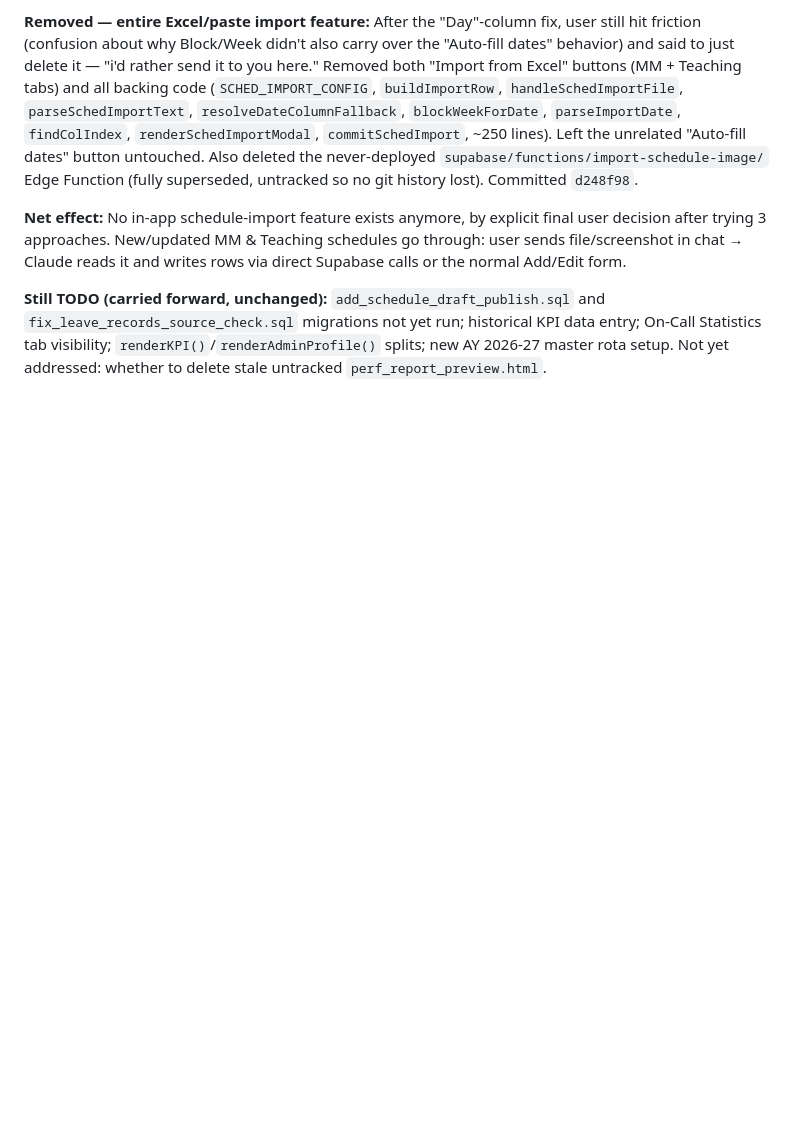
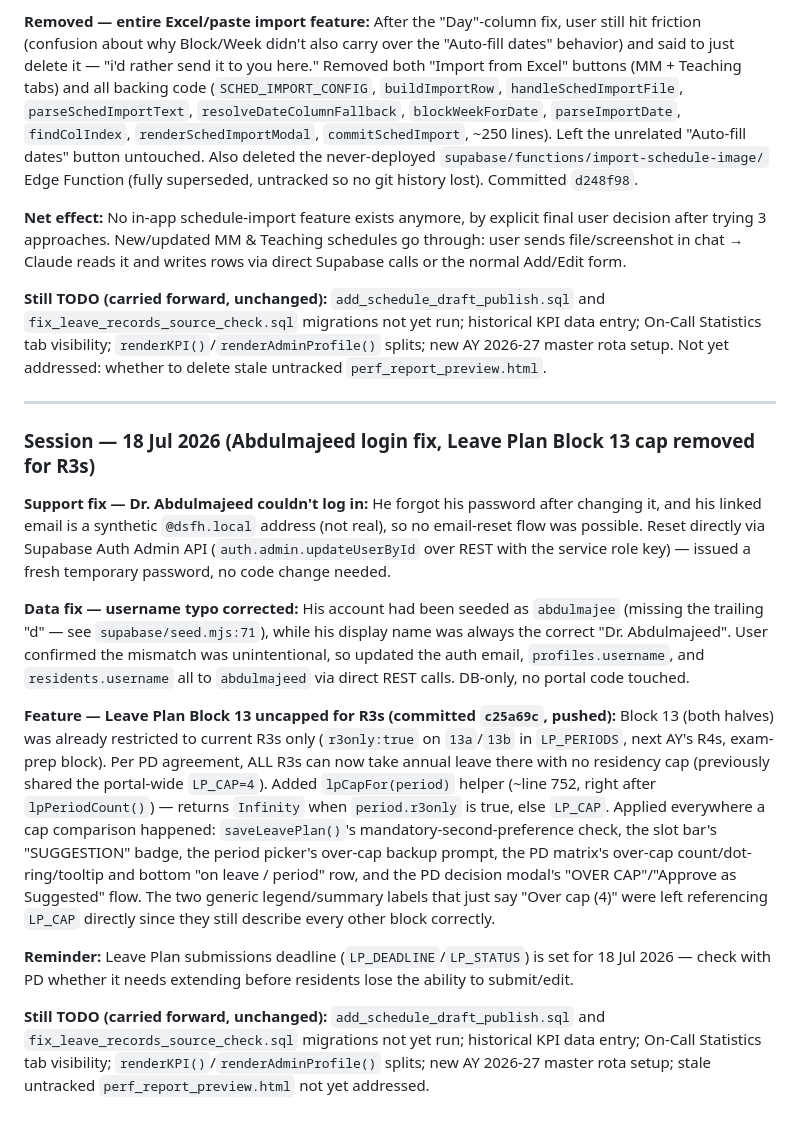
Before and after one commit to ghofranqorban/DSFHIMResidency, a Markdown page: CLAUDE_CONTEXT.md, the part around the change. Rendered like a GitHub page; blank space fills up the shorter version.

Commit message:
Update session log: Abdulmajeed login fix, Leave Plan Block 13 cap removal
Documentation only, no app code changed.

```diff
--- a/CLAUDE_CONTEXT.md
+++ b/CLAUDE_CONTEXT.md
@@ -1142,3 +1142,17 @@ if(STATE.showMyModal) app.appendChild(renderMyModal());
 **Net effect:** No in-app schedule-import feature exists anymore, by explicit final user decision after trying 3 approaches. New/updated MM & Teaching schedules go through: user sends file/screenshot in chat → Claude reads it and writes rows via direct Supabase calls or the normal Add/Edit form.
 
 **Still TODO (carried forward, unchanged):** `add_schedule_draft_publish.sql` and `fix_leave_records_source_check.sql` migrations not yet run; historical KPI data entry; On-Call Statistics tab visibility; `renderKPI()`/`renderAdminProfile()` splits; new AY 2026-27 master rota setup. Not yet addressed: whether to delete stale untracked `perf_report_preview.html`.
+
+---
+
+### Session — 18 Jul 2026 (Abdulmajeed login fix, Leave Plan Block 13 cap removed for R3s)
+
+**Support fix — Dr. Abdulmajeed couldn't log in:** He forgot his password after changing it, and his linked email is a synthetic `@dsfh.local` address (not real), so no email-reset flow was possible. Reset directly via Supabase Auth Admin API (`auth.admin.updateUserById` over REST with the service role key) — issued a fresh temporary password, no code change needed.
+
+**Data fix — username typo corrected:** His account had been seeded as `abdulmajee` (missing the trailing "d" — see `supabase/seed.mjs:71`), while his display name was always the correct "Dr. Abdulmajeed". User confirmed the mismatch was unintentional, so updated the auth email, `profiles.username`, and `residents.username` all to `abdulmajeed` via direct REST calls. DB-only, no portal code touched.
+
+**Feature — Leave Plan Block 13 uncapped for R3s (committed `c25a69c`, pushed):** Block 13 (both halves) was already restricted to current R3s only (`r3only:true` on `13a`/`13b` in `LP_PERIODS`, next AY's R4s, exam-prep block). Per PD agreement, ALL R3s can now take annual leave there with no residency cap (previously shared the portal-wide `LP_CAP=4`). Added `lpCapFor(period)` helper (~line 752, right after `lpPeriodCount()`) — returns `Infinity` when `period.r3only` is true, else `LP_CAP`. Applied everywhere a cap comparison happened: `saveLeavePlan()`'s mandatory-second-preference check, the slot bar's "SUGGESTION" badge, the period picker's over-cap backup prompt, the PD matrix's over-cap count/dot-ring/tooltip and bottom "on leave / period" row, and the PD decision modal's "OVER CAP"/"Approve as Suggested" flow. The two generic legend/summary labels that just say "Over cap (4)" were left referencing `LP_CAP` directly since they still describe every other block correctly.
+
+**Reminder:** Leave Plan submissions deadline (`LP_DEADLINE`/`LP_STATUS`) is set for 18 Jul 2026 — check with PD whether it needs extending before residents lose the ability to submit/edit.
+
+**Still TODO (carried forward, unchanged):** `add_schedule_draft_publish.sql` and `fix_leave_records_source_check.sql` migrations not yet run; historical KPI data entry; On-Call Statistics tab visibility; `renderKPI()`/`renderAdminProfile()` splits; new AY 2026-27 master rota setup; stale untracked `perf_report_preview.html` not yet addressed.
```
